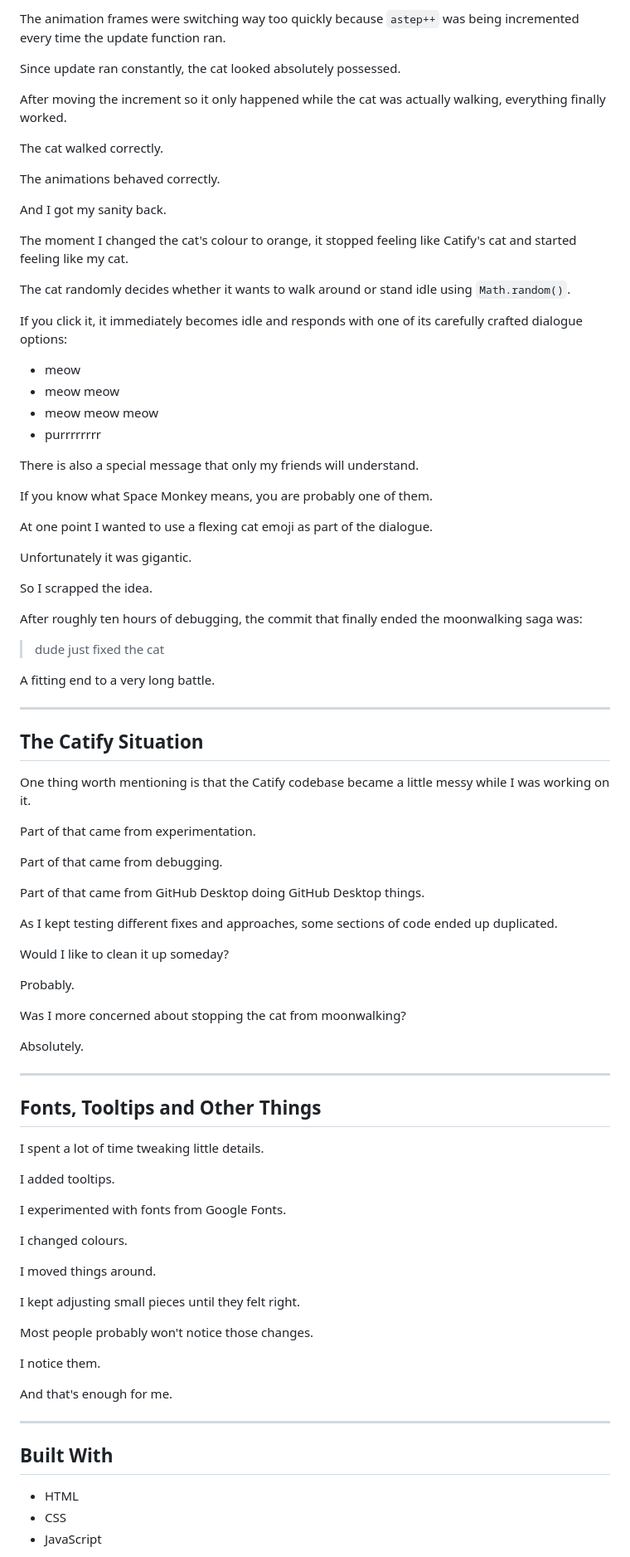
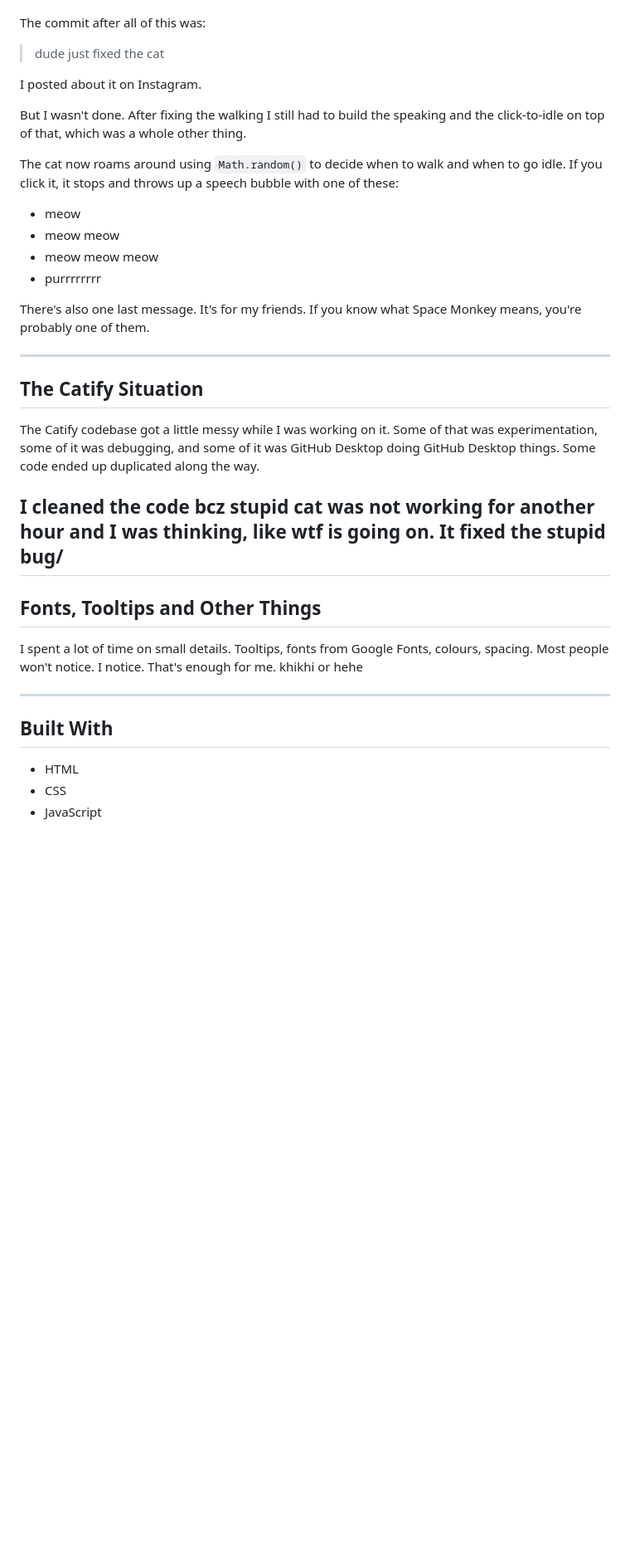
Before and after one commit to somebodyouknow66/macondo-personal-website, a Markdown page: README.md, the part around one of its changes. Shown at 83% size. GitHub-like rendering; blank space fills up the shorter version.

```diff
--- a/README.md
+++ b/README.md
@@ -192,91 +135,46 @@ Then another bug appeared.
-The animation frames were switching way too quickly because `astep++` was being incremented every time the update function ran.
-
-Since update ran constantly, the cat looked absolutely possessed.
-
-After moving the increment so it only happened while the cat was actually walking, everything finally worked.
-
-The cat walked correctly.
-
-The animations behaved correctly.
-
-And I got my sanity back.
-
-The moment I changed the cat's colour to orange, it stopped feeling like Catify's cat and started feeling like my cat.
-
-The cat randomly decides whether it wants to walk around or stand idle using `Math.random()`.
-
-If you click it, it immediately becomes idle and responds with one of its carefully crafted dialogue options:
-
-* meow
-* meow meow
-* meow meow meow
-* purrrrrrrr
-
-There is also a special message that only my friends will understand.
-
-If you know what Space Monkey means, you are probably one of them.
-
-At one point I wanted to use a flexing cat emoji as part of the dialogue.
-
-Unfortunately it was gigantic.
-
-So I scrapped the idea.
-
-After roughly ten hours of debugging, the commit that finally ended the moonwalking saga was:
+The commit after all of this was:
 
 > dude just fixed the cat
 
-A fitting end to a very long battle.
+I posted about it on Instagram.
+
+But I wasn't done. After fixing the walking I still had to build the speaking
+and the click-to-idle on top of that, which was a whole other thing.
+
+The cat now roams around using `Math.random()` to decide when to walk and
+when to go idle. If you click it, it stops and throws up a speech bubble with
+one of these:
+
+- meow
+- meow meow
+- meow meow meow
+- purrrrrrrr
+
+There's also one last message. It's for my friends. If you know what
+Space Monkey means, you're probably one of them.
 
 ---
 
 ## The Catify Situation
 
-One thing worth mentioning is that the Catify codebase became a little messy while I was working on it.
+The Catify codebase got a little messy while I was working on it. Some of
+that was experimentation, some of it was debugging, and some of it was GitHub
+Desktop doing GitHub Desktop things. Some code ended up duplicated along the
+way.
 
-Part of that came from experimentation.
-
-Part of that came from debugging.
-
-Part of that came from GitHub Desktop doing GitHub Desktop things.
-
-As I kept testing different fixes and approaches, some sections of code ended up duplicated.
-
-Would I like to clean it up someday?
-
-Probably.
-
-Was I more concerned about stopping the cat from moonwalking?
-
-Absolutely.
-
+I cleaned the code bcz stupid cat was not working for another hour and I was thinking, like wtf is going on. It fixed the stupid bug/
 ---
 
 ## Fonts, Tooltips and Other Things
 
-I spent a lot of time tweaking little details.
-
-I added tooltips.
-
-I experimented with fonts from Google Fonts.
-
-I changed colours.
-
-I moved things around.
-
-I kept adjusting small pieces until they felt right.
-
-Most people probably won't notice those changes.
-
-I notice them.
-
-And that's enough for me.
+I spent a lot of time on small details. Tooltips, fonts from Google Fonts,
+colours, spacing. Most people won't notice. I notice. That's enough for me. khikhi or hehe
 
 ---
 
 ## Built With
 
-* HTML
-* CSS
-* JavaScript
+- HTML
+- CSS
+- JavaScript
 
```
Also changed, not shown: other parts of README.md (+100 -179 lines).
